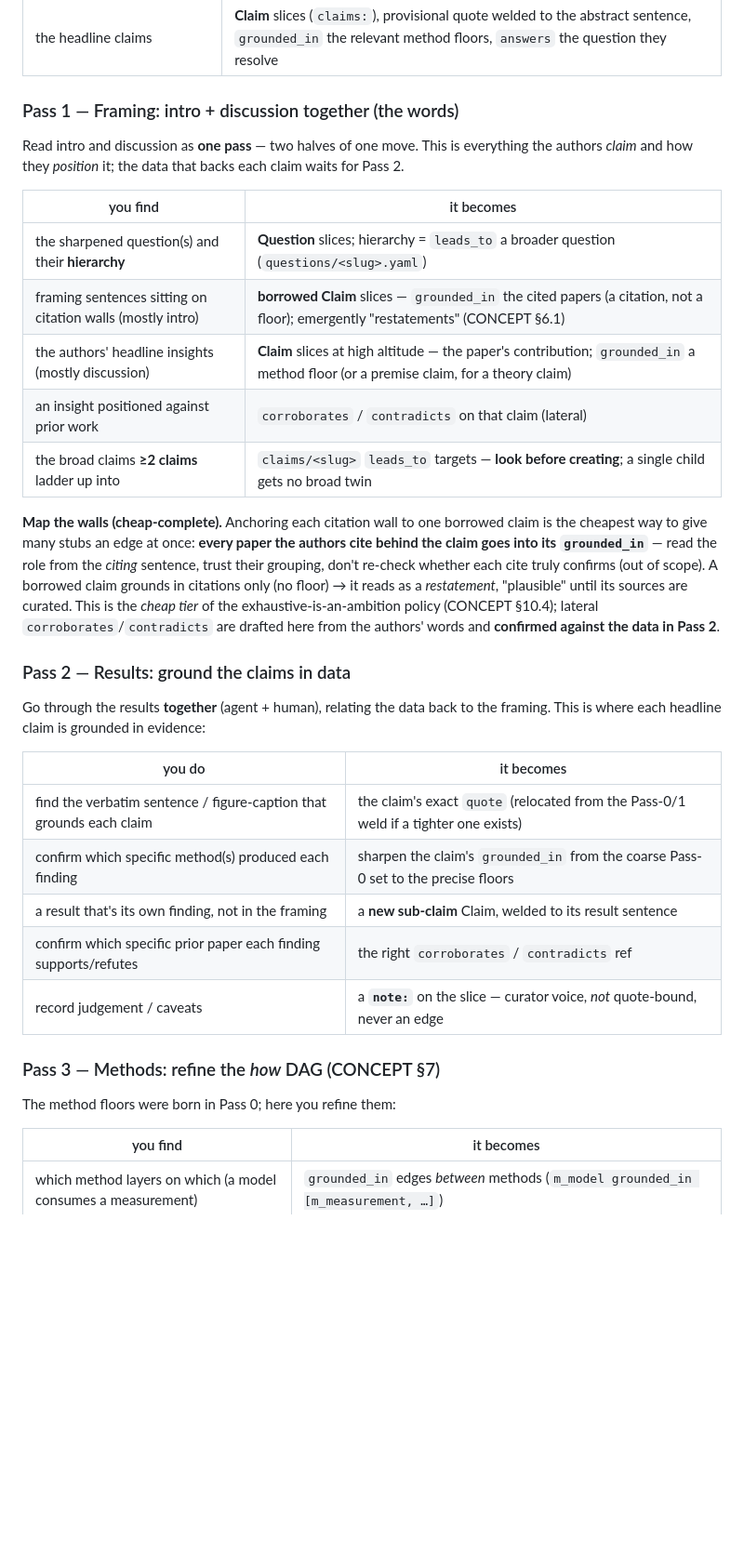
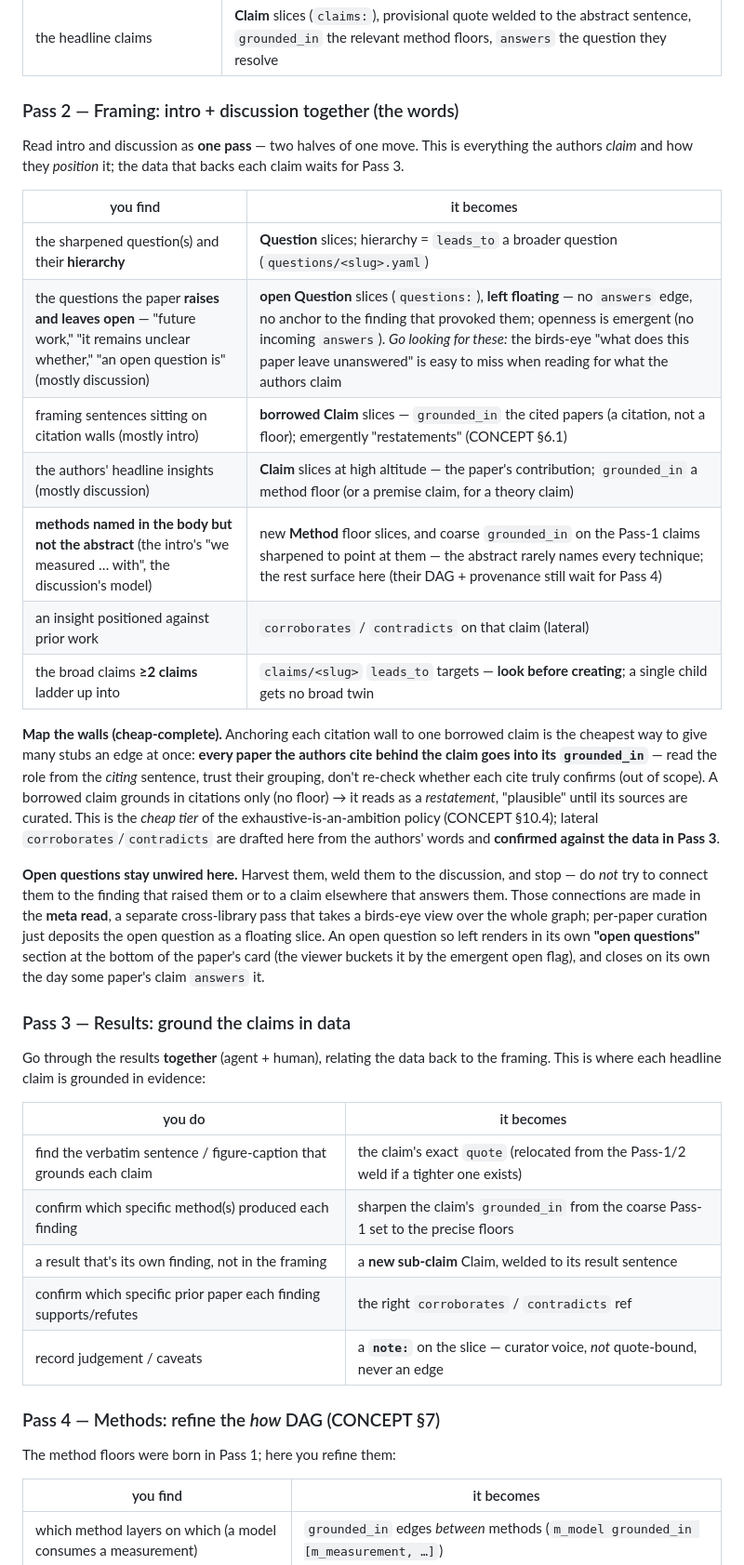
Before and after one commit to ArturRuppel/literature_graph, a Markdown page: CURATION.md, the part around one of its changes. Shown at 93% size. Rendered like a GitHub page; blank space fills up the shorter version.

```diff
--- a/CURATION.md
+++ b/CURATION.md
@@ -93,16 +100,18 @@ as floor-slices the headline claims can immediately ground in (no deferral):
 | the **approach** (measurements, models) | **Method** slices (`methods:`) — a measurement is a *floor*; a model `grounded_in` the measurements it consumes (CONCEPT §7) |
 | the headline claims | **Claim** slices (`claims:`), provisional quote welded to the abstract sentence, `grounded_in` the relevant method floors, `answers` the question they resolve |
 
-### Pass 1 — Framing: intro + discussion together (the words)
+### Pass 2 — Framing: intro + discussion together (the words)
 
 Read intro and discussion as **one pass** — two halves of one move. This is everything the
-authors *claim* and how they *position* it; the data that backs each claim waits for Pass 2.
+authors *claim* and how they *position* it; the data that backs each claim waits for Pass 3.
 
 | you find | it becomes |
 |---|---|
 | the sharpened question(s) and their **hierarchy** | **Question** slices; hierarchy = `leads_to` a broader question (`questions/<slug>.yaml`) |
+| the questions the paper **raises and leaves open** — "future work," "it remains unclear whether," "an open question is" (mostly discussion) | **open Question** slices (`questions:`), **left floating** — no `answers` edge, no anchor to the finding that provoked them; openness is emergent (no incoming `answers`). *Go looking for these:* the birds-eye "what does this paper leave unanswered" is easy to miss when reading for what the authors claim |
 | framing sentences sitting on citation walls (mostly intro) | **borrowed Claim** slices — `grounded_in` the cited papers (a citation, not a floor); emergently "restatements" (CONCEPT §6.1) |
 | the authors' headline insights (mostly discussion) | **Claim** slices at high altitude — the paper's contribution; `grounded_in` a method floor (or a premise claim, for a theory claim) |
+| **methods named in the body but not the abstract** (the intro's "we measured … with", the discussion's model) | new **Method** floor slices, and coarse `grounded_in` on the Pass-1 claims sharpened to point at them — the abstract rarely names every technique; the rest surface here (their DAG + provenance still wait for Pass 4) |
 | an insight positioned against prior work | `corroborates` / `contradicts` on that claim (lateral) |
 | the broad claims **≥2 claims** ladder up into | `claims/<slug>` `leads_to` targets — **look before creating**; a single child gets no broad twin |
 
@@ -113,24 +122,32 @@ grouping, don't re-check whether each cite truly confirms (out of scope). A borr
 grounds in citations only (no floor) → it reads as a *restatement*, "plausible" until its
 sources are curated. This is the *cheap tier* of the exhaustive-is-an-ambition policy
 (CONCEPT §10.4); lateral `corroborates`/`contradicts` are drafted here from the authors'
-words and **confirmed against the data in Pass 2**.
+words and **confirmed against the data in Pass 3**.
 
-### Pass 2 — Results: ground the claims in data
+**Open questions stay unwired here.** Harvest them, weld them to the discussion, and stop —
+do *not* try to connect them to the finding that raised them or to a claim elsewhere that
+answers them. Those connections are made in the **meta read**, a separate cross-library pass
+that takes a birds-eye view over the whole graph; per-paper curation just deposits the open
+question as a floating slice. An open question so left renders in its own **"open questions"**
+section at the bottom of the paper's card (the viewer buckets it by the emergent open flag),
+and closes on its own the day some paper's claim `answers` it.
+
+### Pass 3 — Results: ground the claims in data
 
 Go through the results **together** (agent + human), relating the data back to the framing.
 This is where each headline claim is grounded in evidence:
 
 | you do | it becomes |
 |---|---|
-| find the verbatim sentence / figure-caption that grounds each claim | the claim's exact `quote` (relocated from the Pass-0/1 weld if a tighter one exists) |
-| confirm which specific method(s) produced each finding | sharpen the claim's `grounded_in` from the coarse Pass-0 set to the precise floors |
+| find the verbatim sentence / figure-caption that grounds each claim | the claim's exact `quote` (relocated from the Pass-1/2 weld if a tighter one exists) |
+| confirm which specific method(s) produced each finding | sharpen the claim's `grounded_in` from the coarse Pass-1 set to the precise floors |
 | a result that's its own finding, not in the framing | a **new sub-claim** Claim, welded to its result sentence |
 | confirm which specific prior paper each finding supports/refutes | the right `corroborates` / `contradicts` ref |
 | record judgement / caveats | a **`note:`** on the slice — curator voice, *not* quote-bound, never an edge |
 
-### Pass 3 — Methods: refine the *how* DAG (CONCEPT §7)
+### Pass 4 — Methods: refine the *how* DAG (CONCEPT §7)
 
-The method floors were born in Pass 0; here you refine them:
+The method floors were born in Pass 1; here you refine them:
 
 | you find | it becomes |
 |---|---|
```
Also changed, not shown: other parts of CURATION.md (+29 -22 lines), CONCEPT.md (+11 -11 lines), SCHEMA.md (+1 -1 lines).
